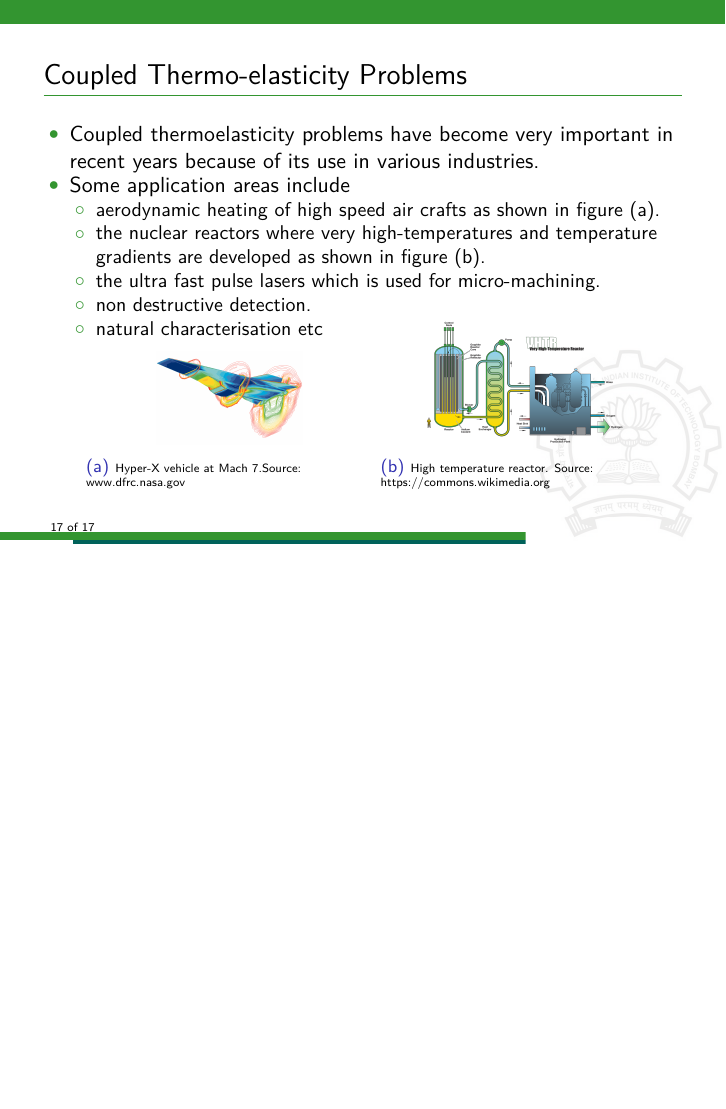
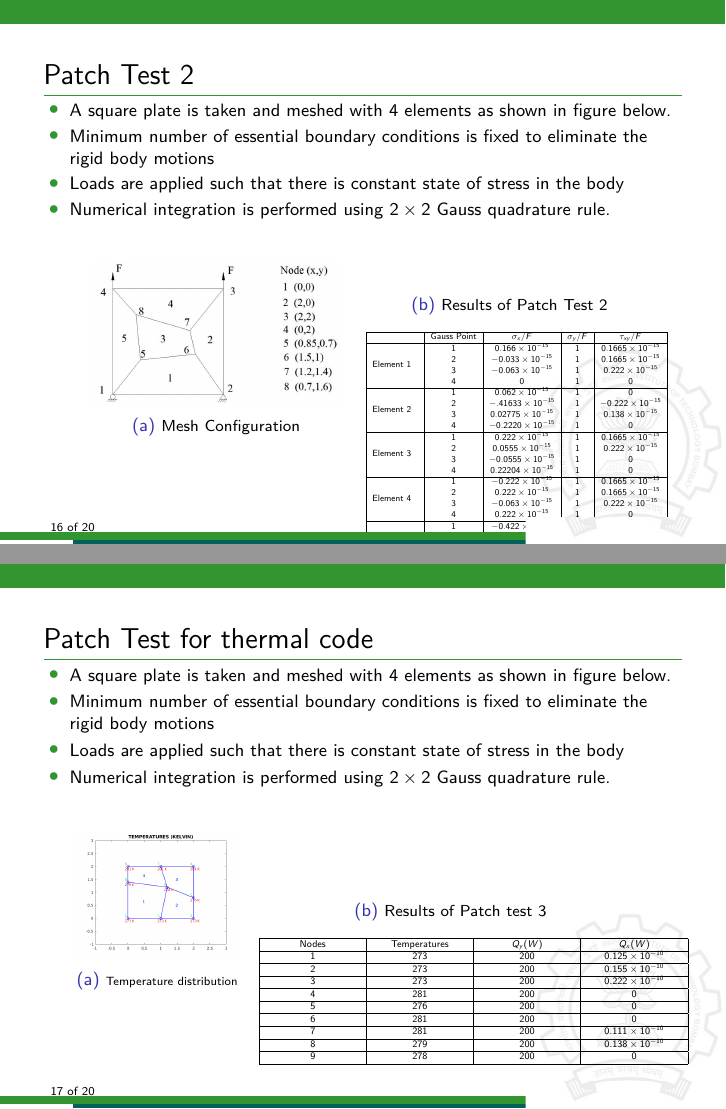
Before and after one commit to bharatb964/PPT, LaTeX slides (Main.tex): page 17 of 17 before the commit and pages 16 and 17 of 20 after it, the two joined at a grey line, the shorter picture padded with empty space. Compiled offline with pdfLaTeX.

Commit message:
Added the patch tests and crack problem

```diff
--- a/Main.tex
+++ b/Main.tex
@@ -4,7 +4,13 @@
 \usepackage{setspace}
 \usepackage{wrapfig}
 \usepackage{caption}
+\usepackage{mwe,tikz}\usepackage[percent]{overpic}
 \captionsetup[figure]{labelformat=empty}
+\usepackage{multirow}
+\usepackage{array}
+\newcolumntype{L}[1]{>{\raggedright\let\newline\\\arraybackslash\hspace{0pt}}m{#1}}
+\newcolumntype{C}[1]{>{\centering\let\newline\\\arraybackslash\hspace{0pt}}m{#1}}
+\newcolumntype{R}[1]{>{\raggedleft\let\newline\\\arraybackslash\hspace{0pt}}m{#1}}
 \usetheme[pageofpages=of,% String used between the current page and the
                          % total page count.
           bullet=circle,% Use circles instead of squares for bullets.
@@ -374,15 +351,3 @@ We have developed the 2-dimensional Finite Element Program and the elements used
 
 \end{frame}
 %%%%%%%%%%%%%%%%%%%%%%%%%%%%%%%%%%%%%%%%%%%%%%%%%%%%%%%%%%%%%%%%%%%%%
-\begin{frame}[t,fragile]{Coupled Thermo-elasticity Problems}
-    \begin{itemize}
-        \item Coupled thermoelasticity problems have become very important in recent years because of its use in various industries.
-        \item Some application areas include
-            \begin{itemize}
-                \item aerodynamic heating of high speed air crafts as shown in figure (a).
-            \item the nuclear reactors where very high-temperatures and temperature gradients are developed as shown in figure (b).
-            \item the ultra fast pulse lasers which is used for
-micro-machining.
-            \item non destructive detection.
-            \item natural characterisation etc
-            \end{itemize}
@@ -389 +358,5 @@ micro-machining.
+        \item A square plate is taken and meshed with 4 elements as shown in figure below.
+        \item Minimum number of essential boundary conditions is fixed to eliminate the rigid body motions
+        \item Loads are applied such that there is constant state of stress in the body
+        \item Numerical integration is performed using $2\times 2$ Gauss quadrature rule.
     \end{itemize}
@@ -390,3 +371,3 @@ micro-machining.
     \vspace{-.5cm}
-    \begin{figure}[H]
-      \hspace{.5cm}
+    \centering
+\caption{\scriptsize Results of Patch Test 1}
@@ -392,0 +378,19 @@ micro-machining.
+\multirow{4}{5em}{Element 1} & 1 & $-0.222\times 10^{-15}$ & 1 & $0.1665\times 10^{-15}$\\
+& 2 & $0.2498\times 10^{-15}$ & 1 & $0.1665\times 10^{-15}$\\
+& 3 & $0.3058\times 10^{-15}$ & 1 & $0.222\times 10^{-15}$\\
+& 4 & $0$ & 1 & $0$\\
+\hline
+\multirow{4}{5em}{Element 2} & 1 & $-0.222\times 10^{-15}$ & 1 & $0$\\
+& 2 & $-.41633\times 10^{-15}$ & 1 & $0.111\times 10^{-15}$\\
+& 3 & $0.02775\times 10^{-15}$ & 1 & $0.138\times 10^{-15}$\\
+& 4 & $-0.1110\times 10^{-15}$ & 1 & $0$\\
+\hline
+\multirow{4}{5em}{Element 3} & 1 & $0.222\times 10^{-15}$ & 1 & $0.1665\times 10^{-15}$\\
+& 2 & $0.0555\times 10^{-15}$ & 1 & $0.222\times 10^{-15}$\\
+& 3 & $-0.0555\times 10^{-15}$ & 1 & $0$\\
+& 4 & $0.22204\times 10^{-15}$ & 1 & $0$\\
+\hline
+\multirow{4}{5em}{Element 4} & 1 & $-0.222\times 10^{-15}$ & 1 & $0.1665\times 10^{-15}$\\
+& 2 & $0.222\times 10^{-15}$ & 1 & $0.1665\times 10^{-15}$\\
+& 3 & $0.3058\times 10^{-15}$ & 1 & $0.222\times 10^{-15}$\\
+& 4 & $0.222\times 10^{-15}$ & 1 & $0$\\
@@ -393,13 +403,101 @@ micro-machining.
+\begin{frame}[t,fragile]{Patch Test 2}
+    \vspace{-.4cm}
+    \footnotesize
+ \begin{itemize}
+        \item A square plate is taken and meshed with 4 elements as shown in figure below.
+        \item Minimum number of essential boundary conditions is fixed to eliminate the rigid body motions
+        \item Loads are applied such that there is constant state of stress in the body
+        \item Numerical integration is performed using $2\times 2$ Gauss quadrature rule.
+    \end{itemize}
+    \begin{figure}
+    \vspace{.5cm}
 \begin{subfigure}{0.45\textwidth}
-  \vspace{.5cm}
     \centering
- \includegraphics[scale=.1]{hyper.jpg}
- \caption{\tiny{Hyper-X vehicle at Mach 7.Source: www.dfrc.nasa.gov}}
- \end{subfigure}
- \begin{subfigure}{0.45\textwidth}
+    \includegraphics[scale=.2]{image2}
+    \caption{\scriptsize Mesh Configuration }
+\end{subfigure}
+\begin{subfigure}{0.45\textwidth}
+    \vspace{-.5cm}
+     \centering
+\caption{\scriptsize Results of Patch Test 2}
+ \scalebox{.5}{\begin{tabular}{|c|c|c|c|c|}
+\hline
+& Gauss Point& $\sigma_x/F$ & $\sigma_y/F$ & $\tau_{xy}/F$\\
+\hline
+\multirow{4}{5em}{Element 1} & 1 & $0.166\times 10^{-15}$ &1& $0.1665\times 10^{-15}$\\
+& 2 & $-0.033\times 10^{-15}$ &1& $0.1665\times 10^{-15}$\\
+& 3 & $-0.063\times 10^{-15}$ &1& $0.222\times 10^{-15}$\\
+& 4 & $0$ &1& $0$\\
+\hline
+\multirow{4}{5em}{Element 2} & 1 & $0.062\times 10^{-15}$ &1& $0$\\
+& 2 & $-.41633\times 10^{-15}$ &1& $-0.222\times 10^{-15}$\\
+& 3 & $0.02775\times 10^{-15}$ &1& $0.138\times 10^{-15}$\\
+& 4 & $-0.2220\times 10^{-15}$ &1& $0$\\
+\hline
+\multirow{4}{5em}{Element 3} & 1 & $0.222\times 10^{-15}$ &1& $0.1665\times 10^{-15}$\\
+& 2 & $0.0555\times 10^{-15}$ &1& $0.222\times 10^{-15}$\\
+& 3 & $-0.0555\times 10^{-15}$ &1& $0$\\
+& 4 & $0.22204\times 10^{-15}$ &1& $0$\\
+\hline
+\multirow{4}{5em}{Element 4} & 1 & $-0.222\times 10^{-15}$ &1& $0.1665\times 10^{-15}$\\
+& 2 & $0.222\times 10^{-15}$ &1& $0.1665\times 10^{-15}$\\
+& 3 & $-0.063\times 10^{-15}$ &1& $0.222\times 10^{-15}$\\
+& 4 & $0.222\times 10^{-15}$ &1& $0$\\
+\hline
+\multirow{4}{5em}{Element 5} & 1 & $-0.422\times 10^{-15}$ &1& $0.1665\times 10^{-15}$\\
+& 2 & $0.222\times 10^{-15}$ &1& $0.1665\times 10^{-15}$\\
+& 3 & $-0.063\times 10^{-15}$ &1& $0.222\times 10^{-15}$\\
+& 4 & $0.222\times 10^{-15}$ &1& $0$\\
+\hline
+\end{tabular}}
+     \end{subfigure}
+  \end{figure}
+\end{frame}
+%%%%%%%%%%%%%%%%%%%%%%%%%%%%%%%%%%%%%%%%%%%%%%%%%%%%%%%%%%%%%%%%%%%%%%%%%%%%
+\begin{frame}[t,fragile]{Patch Test for thermal code }
+    \vspace{-.4cm}
+    \footnotesize
+ \begin{itemize}
+        \item A square plate is taken and meshed with 4 elements as shown in figure below.
+        \item Minimum number of essential boundary conditions is fixed to eliminate the rigid body motions
+        \item Loads are applied such that there is constant state of stress in the body
+        \item Numerical integration is performed using $2\times 2$ Gauss quadrature rule.
+    \end{itemize}
+    \begin{figure}
+    \vspace{.5cm}
+    \hspace{-.5cm}
+\begin{subfigure}{0.3\textwidth}
+     \centering
+    \includegraphics[scale=.2]{solution.jpg}
+    \caption{\tiny Temperature distribution}
+\end{subfigure}
+\begin{subfigure}{0.6\textwidth}
+    \vspace{-1cm}
     \centering
- \includegraphics[scale=.05]{reator.png}
- \caption{\tiny{High temperature reactor. Source: https://commons.wikimedia.org}}
- \label{2}
- \end{subfigure}
-\label{fig:caption}
+    \caption{\scriptsize Results of Patch test 3}
+ \scalebox{.55}{\begin{tabular}{|C{3cm}|C{3cm}|C{3cm}|C{3cm}|}
+        \hline
+        Nodes&Temperatures&$Q_y(W)$&$Q_x(W)$\\
+        \hline
+        1&273&200&$0.125\times 10^{-10}$\\
+        \hline
+        2&273&200&$0.155\times 10^{-10}$\\
+        \hline
+        3&273&200&$0.222\times 10^{-10}$\\
+        \hline
+        4&281&200&0\\
+        \hline
+        5&276&200&$0$\\
+        \hline
+        6&281&200&$0$\\
+        \hline
+        7&281&200&$0.111\times 10^{-10}$\\
+        \hline
+        8&279&200&$0.138\times 10^{-10}$\\
+        \hline
+        9&278&200&$0$\\
+        \hline
+    \end{tabular}}
+     \end{subfigure}
+  \end{figure}
+\end{frame}
```
Also changed, not shown: 1.png (added), Main.pdf, arrow.png (added), elements_7^2_1.jpg (added), image1.jpg (added), image2.jpg (added), only_bothstress.png (added), onlystress.png (added), onlytempqy.png (added), solution.jpg (added), st.png (added), stress.png (added), untitled3.png (added), uy_12^2.jpg (added), 3 more files, 7 other files.
